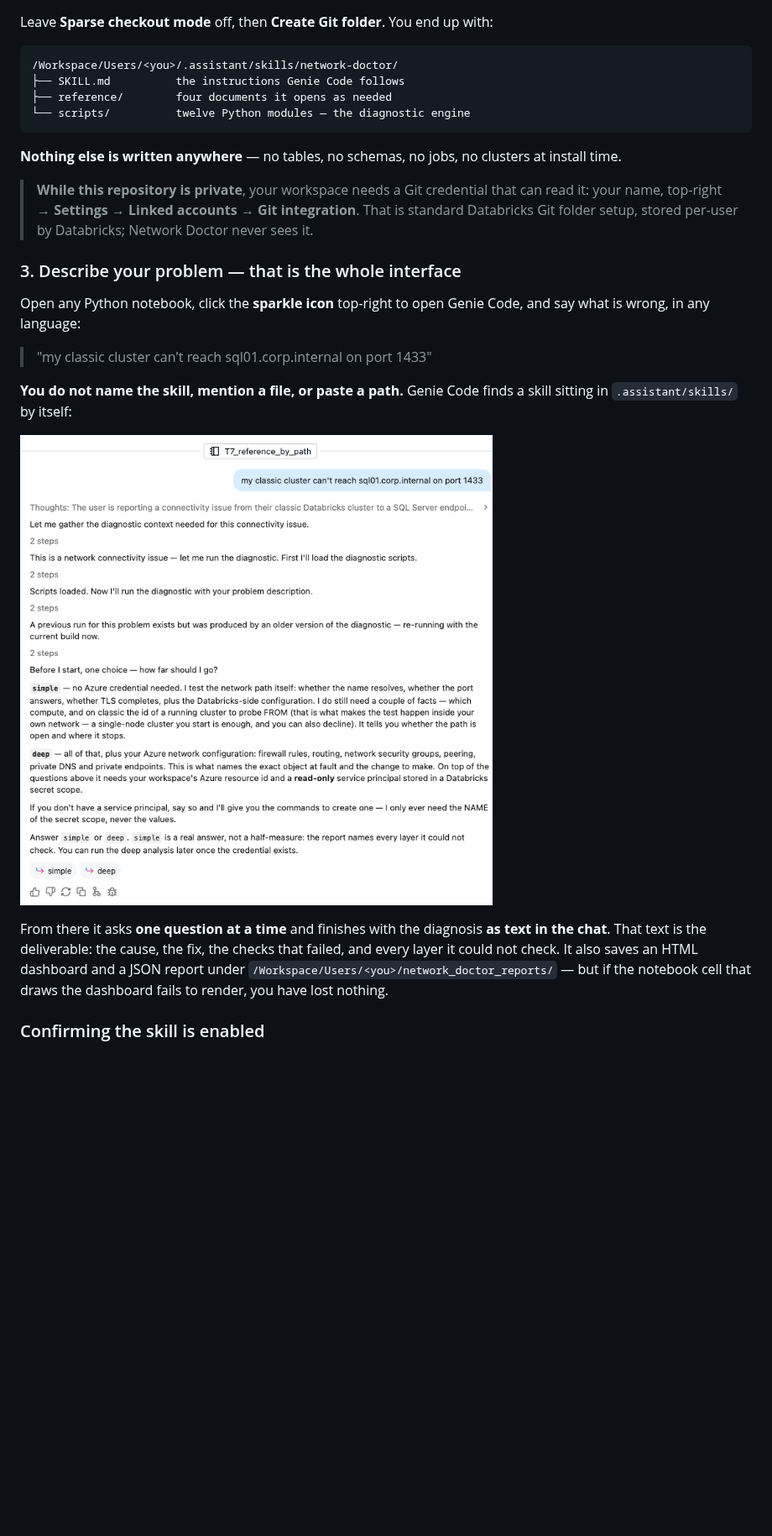
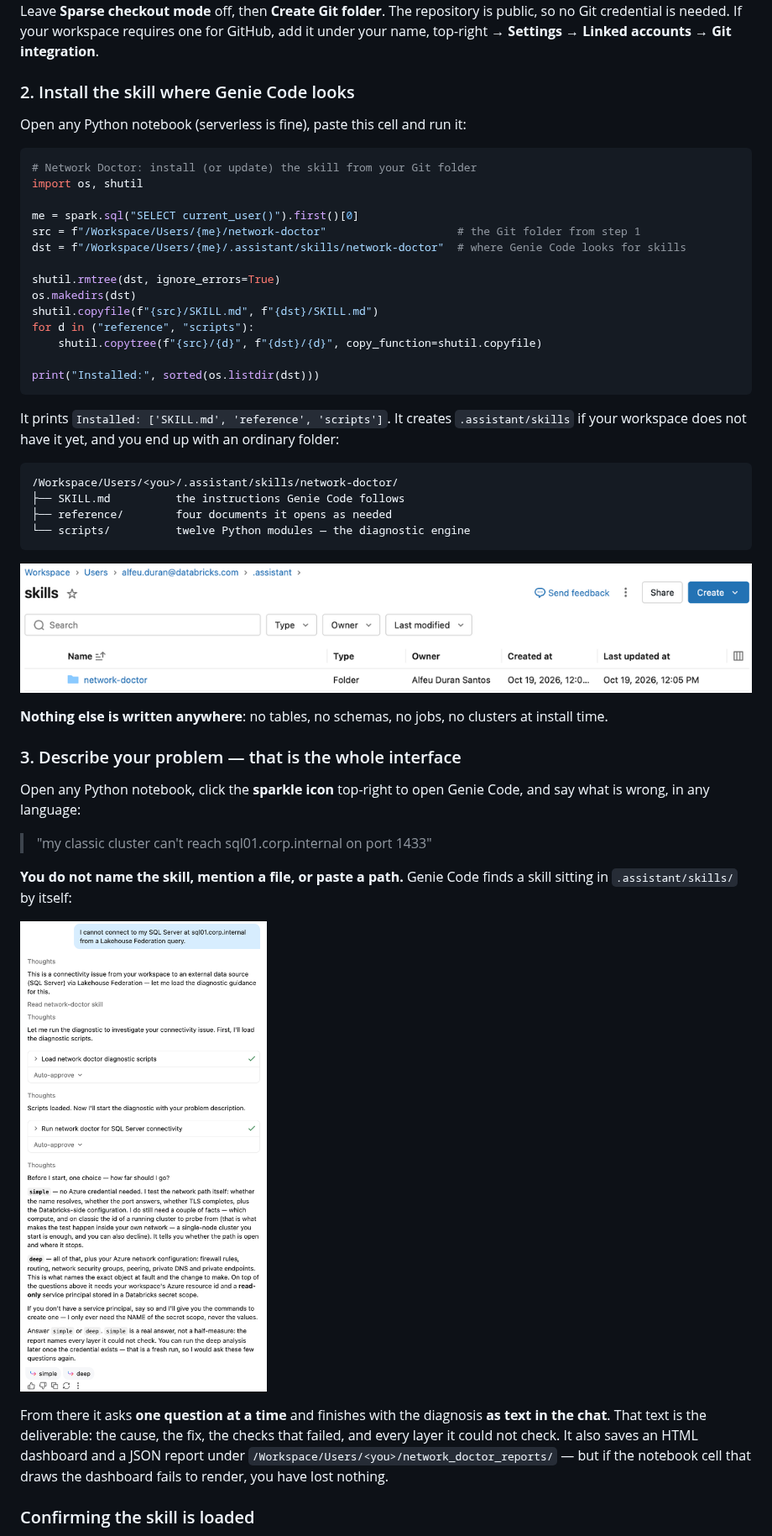
Before and after one commit to databricks-solutions/network-doctor, a Markdown page: README.md, the part around one of its changes. Shown at 84% size. Rendered like a GitHub page; pictures changed too: docs/images/nd-03-skills-folder.png, docs/images/nd-04-genie-activates.png; blank space fills up the shorter version.

````diff
--- a/README.md
+++ b/README.md
@@ -119,7 +113,33 @@ click is the whole trick.
 
 ![The Create Git folder dialog](docs/images/nd-02-git-folder-dialog.png)
 
-Leave **Sparse checkout mode** off, then **Create Git folder**. You end up with:
+Leave **Sparse checkout mode** off, then **Create Git folder**. The repository is public, so
+no Git credential is needed. If your workspace requires one for GitHub, add it under your
+name, top-right → **Settings** → **Linked accounts** → **Git integration**.
+
+### 2. Install the skill where Genie Code looks
+
+Open any Python notebook (serverless is fine), paste this cell and run it:
+
+```python
+# Network Doctor: install (or update) the skill from your Git folder
+import os, shutil
+
+me = spark.sql("SELECT current_user()").first()[0]
+src = f"/Workspace/Users/{me}/network-doctor"                    # the Git folder from step 1
+dst = f"/Workspace/Users/{me}/.assistant/skills/network-doctor"  # where Genie Code looks for skills
+
+shutil.rmtree(dst, ignore_errors=True)
+os.makedirs(dst)
+shutil.copyfile(f"{src}/SKILL.md", f"{dst}/SKILL.md")
+for d in ("reference", "scripts"):
+    shutil.copytree(f"{src}/{d}", f"{dst}/{d}", copy_function=shutil.copyfile)
+
+print("Installed:", sorted(os.listdir(dst)))
+```
+
+It prints `Installed: ['SKILL.md', 'reference', 'scripts']`. It creates `.assistant/skills` if
+your workspace does not have it yet, and you end up with an ordinary folder:
 
 ```
 /Workspace/Users/<you>/.assistant/skills/network-doctor/
@@ -128,13 +148,10 @@ Leave **Sparse checkout mode** off, then **Create Git folder**. You end up with:
 └── scripts/          twelve Python modules — the diagnostic engine
 ```
 
-**Nothing else is written anywhere** — no tables, no schemas, no jobs, no clusters at
+![The network-doctor folder inside .assistant/skills](docs/images/nd-03-skills-folder.png)
+
+**Nothing else is written anywhere**: no tables, no schemas, no jobs, no clusters at
 install time.
-
-> **While this repository is private**, your workspace needs a Git credential that can read
-> it: your name, top-right → **Settings** → **Linked accounts** → **Git integration**. That
-> is standard Databricks Git folder setup, stored per-user by Databricks; Network Doctor
-> never sees it.
 
 ### 3. Describe your problem — that is the whole interface
 
@@ -154,5 +171,5 @@ every layer it could not check. It also saves an HTML dashboard and a JSON repor
 `/Workspace/Users/<you>/network_doctor_reports/` — but if the notebook cell that draws the
 dashboard fails to render, you have lost nothing.
 
-### Confirming the skill is enabled
+### Confirming the skill is loaded
 
````
Also changed, not shown: other parts of README.md (+36 -37 lines), CHANGELOG.md (+12 -0 lines), docs/images/nd-01-create-menu.png, docs/images/nd-02-git-folder-dialog.png, docs/images/nd-06-skill-in-genie.png (added).
